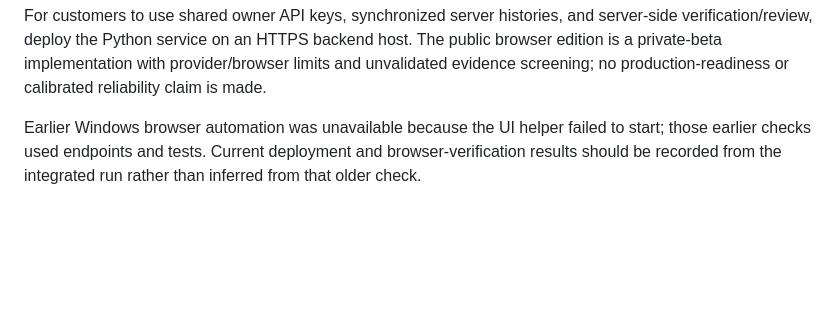
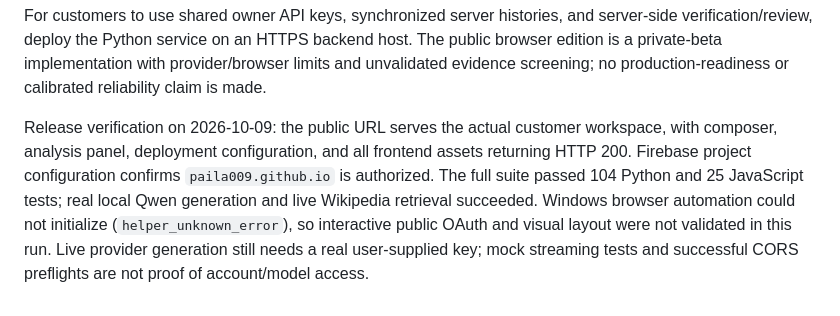
Before and after one commit to Paila009/SOA, a Markdown page: docs/CUSTOMER_SETUP.md, the part around the change. Drawn GitHub-style; blank space fills up the shorter version.

Commit message:
Record verified workspace deployment and honest acceptance limits

```diff
--- a/docs/CUSTOMER_SETUP.md
+++ b/docs/CUSTOMER_SETUP.md
@@ -198,4 +198,4 @@ The Models panel also offers official local-model file downloads and local setup
 
 For customers to use shared owner API keys, synchronized server histories, and server-side verification/review, deploy the Python service on an HTTPS backend host. The public browser edition is a private-beta implementation with provider/browser limits and unvalidated evidence screening; no production-readiness or calibrated reliability claim is made.
 
-Earlier Windows browser automation was unavailable because the UI helper failed to start; those earlier checks used endpoints and tests. Current deployment and browser-verification results should be recorded from the integrated run rather than inferred from that older check.
+Release verification on 2026-10-09: the public URL serves the actual customer workspace, with composer, analysis panel, deployment configuration, and all frontend assets returning HTTP 200. Firebase project configuration confirms `paila009.github.io` is authorized. The full suite passed 104 Python and 25 JavaScript tests; real local Qwen generation and live Wikipedia retrieval succeeded. Windows browser automation could not initialize (`helper_unknown_error`), so interactive public OAuth and visual layout were not validated in this run. Live provider generation still needs a real user-supplied key; mock streaming tests and successful CORS preflights are not proof of account/model access.
```
Also changed, not shown: ENHANCEMENT_TODO.md (+1 -1 lines).
